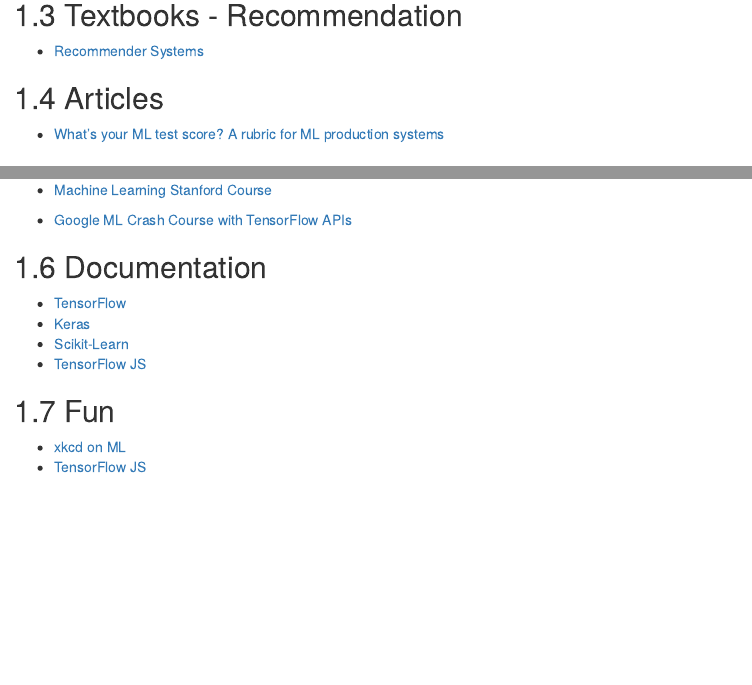
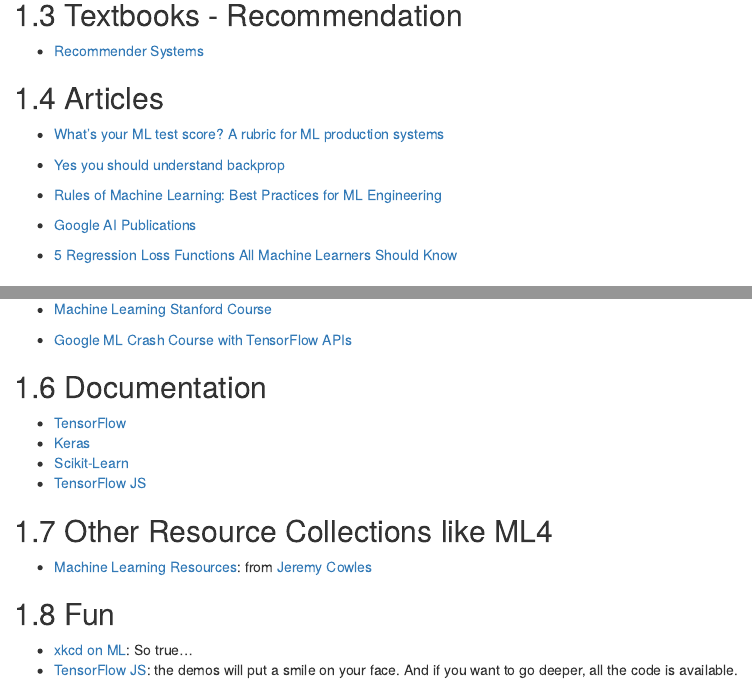
Before and after one commit to zachbogart/ML4, an R Markdown document (read.Rmd): the page in a window 1100 px wide, from 450 px down, and a second part further down, joined at a grey line. Rendered offline with R 4.5, knitr and Pandoc, with nearby package versions; drawn as R Markdown's standard HTML page in place of the format the file asks for.

Commit message:
add more links

```diff
--- a/read.Rmd
+++ b/read.Rmd
@@ -18,6 +18,14 @@
 ## Articles
 - [What’s your ML test score? A rubric for ML production systems](https://ai.google/research/pubs/pub45742){target="_blank"}
 
+- [Yes you should understand backprop](https://medium.com/@karpathy/yes-you-should-understand-backprop-e2f06eab496b){target="_blank"}
+
+- [Rules of Machine Learning: Best Practices for ML Engineering](https://developers.google.com/machine-learning/guides/rules-of-ml/){target="_blank"}
+
+- [Google AI Publications](https://ai.google/research/pubs/){target="_blank"}
+
+- [5 Regression Loss Functions All Machine Learners Should Know](https://heartbeat.fritz.ai/5-regression-loss-functions-all-machine-learners-should-know-4fb140e9d4b0){target="_blank"}
+
 ## Courses
 - [Machine Learning Stanford Course](https://www.youtube.com/playlist?list=PLLssT5z_DsK-h9vYZkQkYNWcItqhlRJLN){target="_blank"}
 
@@ -29,6 +37,9 @@
 - [Scikit-Learn](http://scikit-learn.org/stable/){target="_blank"}
 - [TensorFlow JS](https://js.tensorflow.org/){target="_blank"}
 
+## Other Resource Collections like ML4
+- [Machine Learning Resources](https://gist.github.com/jcowles/87b25dc3252f265ec6c854072c941ce2){target="_blank"}: from [Jeremy Cowles](https://twitter.com/MoldyMagnet){target="_blank"}
+
 ## Fun
-- [xkcd on ML](https://xkcd.com/1838/){target="_blank"}
-- [TensorFlow JS](https://js.tensorflow.org/){target="_blank"}
+- [xkcd on ML](https://xkcd.com/1838/){target="_blank"}: So true...
+- [TensorFlow JS](https://js.tensorflow.org/){target="_blank"}: the demos will put a smile on your face. And if you want to go deeper, all the code is available.
```
Also changed, not shown: code.Rmd (+3 -0 lines), watch.Rmd (+2 -1 lines).
